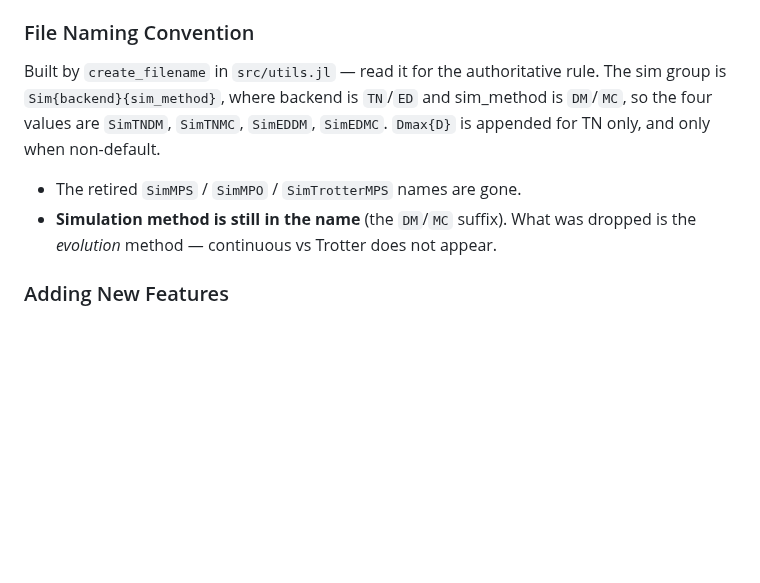
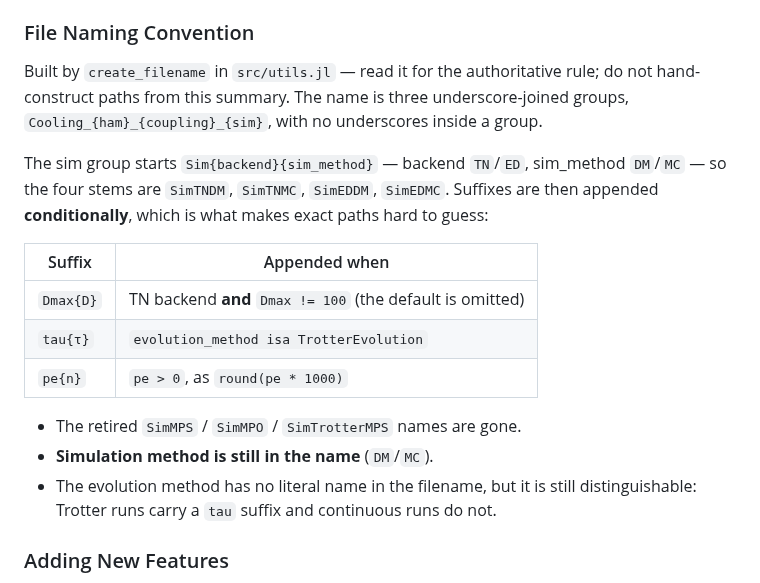
Before and after one commit to LionSR/CoolingTNS, a Markdown page: CLAUDE.md, the part around the change. GitHub-like rendering; blank space fills up the shorter version.

Commit message:
Document the conditional filename suffixes, including tau for Trotter
Codex again, again correct. My previous commit said the evolution method does
not appear in filenames. The literal name does not, but both create_filename
implementations append tau$(sim_params.tau) when evolution_method isa
TrotterEvolution (src/utils.jl:244-245 and 281-282), so Trotter and continuous
runs are in fact distinguishable and someone constructing an exact path from
my wording would miss Trotter result files.

Replaced the prose with the actual conditional table -- Dmax{D} only for TN and
only when Dmax != 100, tau{tau} only for Trotter, pe{n} only when pe > 0 -- and
told the reader to consult create_filename rather than hand-construct paths,
since three of the four suffixes are conditional.

Co-Authored-By: Claude Fable 5 <noreply@anthropic.com>
Claude-Session: https://claude.ai/code/session_0182MBZNGovs23WHJ1XH876v

```diff
--- a/CLAUDE.md
+++ b/CLAUDE.md
@@ -261,14 +261,26 @@ The framework uses alternating qubit layout: [s₁, b₁, s₂, b₂, ..., sₙ,
 
 ### File Naming Convention
 
-Built by `create_filename` in `src/utils.jl` — read it for the authoritative rule.
-The sim group is `Sim{backend}{sim_method}`, where backend is `TN`/`ED` and
-sim_method is `DM`/`MC`, so the four values are `SimTNDM`, `SimTNMC`, `SimEDDM`,
-`SimEDMC`. `Dmax{D}` is appended for TN only, and only when non-default.
+Built by `create_filename` in `src/utils.jl` — read it for the authoritative
+rule; do not hand-construct paths from this summary. The name is three
+underscore-joined groups, `Cooling_{ham}_{coupling}_{sim}`, with no underscores
+inside a group.
+
+The sim group starts `Sim{backend}{sim_method}` — backend `TN`/`ED`, sim_method
+`DM`/`MC` — so the four stems are `SimTNDM`, `SimTNMC`, `SimEDDM`, `SimEDMC`.
+Suffixes are then appended **conditionally**, which is what makes exact paths
+hard to guess:
+
+| Suffix | Appended when |
+|---|---|
+| `Dmax{D}` | TN backend **and** `Dmax != 100` (the default is omitted) |
+| `tau{τ}` | `evolution_method isa TrotterEvolution` |
+| `pe{n}` | `pe > 0`, as `round(pe * 1000)` |
 
 - The retired `SimMPS` / `SimMPO` / `SimTrotterMPS` names are gone.
-- **Simulation method is still in the name** (the `DM`/`MC` suffix). What was
-  dropped is the *evolution* method — continuous vs Trotter does not appear.
+- **Simulation method is still in the name** (`DM`/`MC`).
+- The evolution method has no literal name in the filename, but it is still
+  distinguishable: Trotter runs carry a `tau` suffix and continuous runs do not.
 
 ### Adding New Features
 
```
